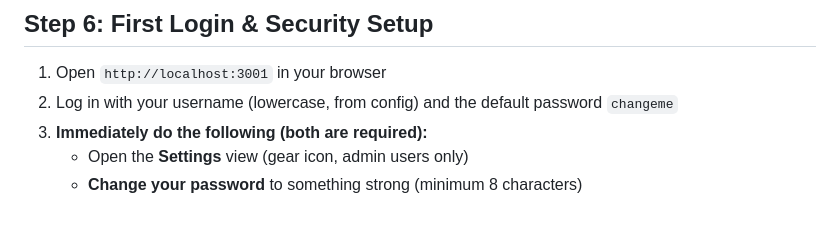
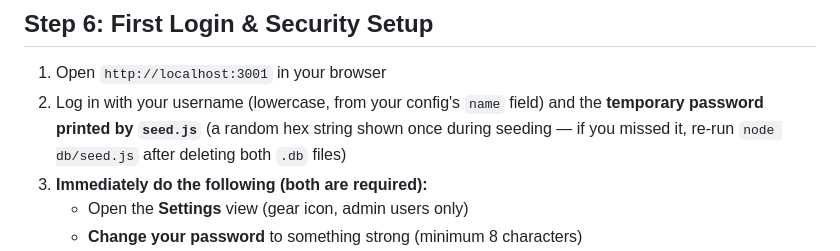
Before and after one commit to 5RIndustries/darkhan, a Markdown page: SETUP.md, the part around the change. Drawn GitHub-style; blank space fills up the shorter version.

Commit message:
Fix SETUP.md — password is random, not 'changeme'
seed.js generates a random temporary password and prints it once.
Docs incorrectly said the default password was 'changeme'.

Fifth dress rehearsal fix.

```diff
--- a/SETUP.md
+++ b/SETUP.md
@@ -253,7 +253,7 @@ You should see output confirming:
 ## Step 6: First Login & Security Setup
 
 1. Open `http://localhost:3001` in your browser
-2. Log in with your username (lowercase, from config) and the default password `changeme`
+2. Log in with your username (lowercase, from your config's `name` field) and the **temporary password printed by `seed.js`** (a random hex string shown once during seeding — if you missed it, re-run `node db/seed.js` after deleting both `.db` files)
 3. **Immediately do the following (both are required):**
    - Open the **Settings** view (gear icon, admin users only)
    - **Change your password** to something strong (minimum 8 characters)
```
